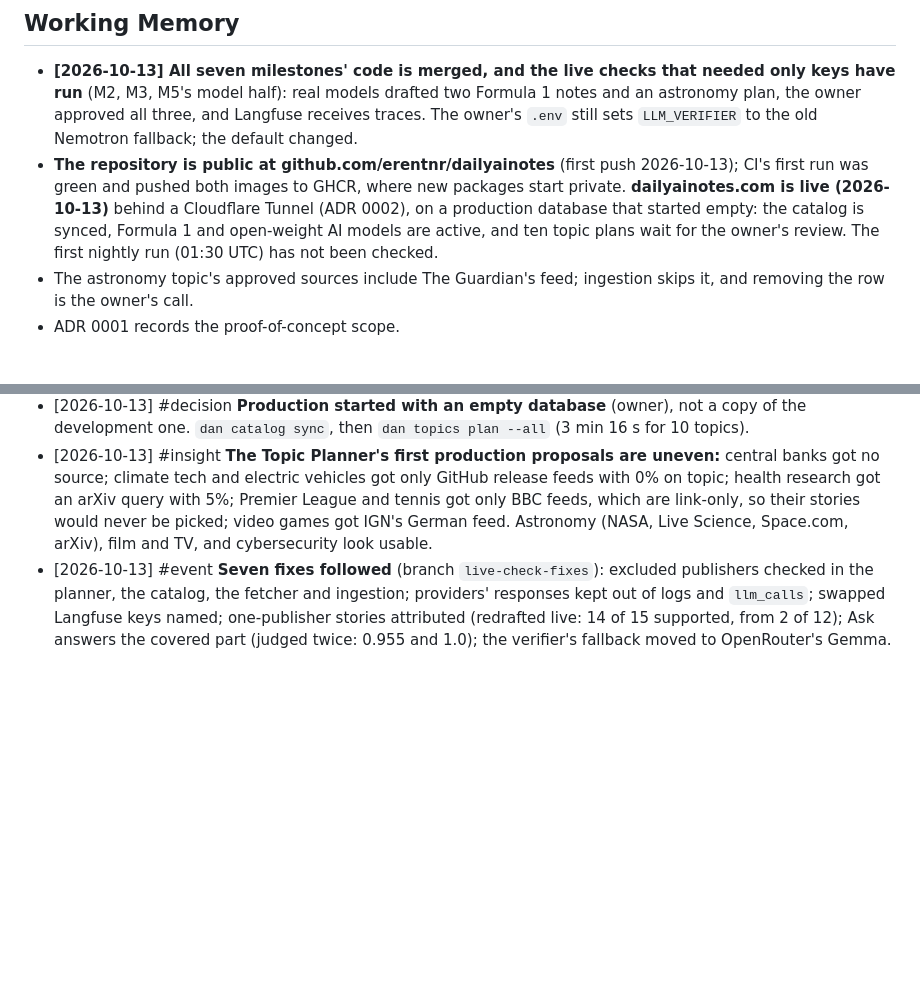
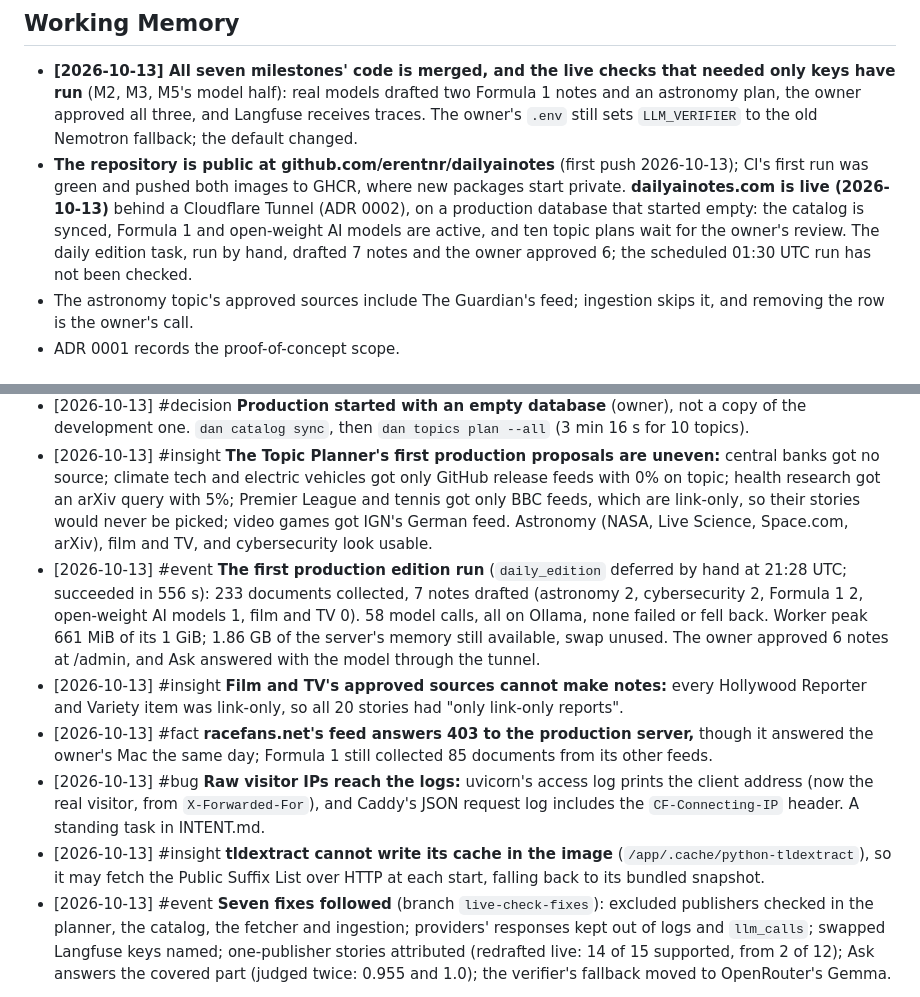
Before and after one commit to erentnr/dailyainotes, a Markdown page: MEMORY.md, 2 parts joined by grey strips. GitHub-like rendering; blank space fills up the shorter version.

```diff
--- a/MEMORY.md
+++ b/MEMORY.md
@@ -9,7 +9,7 @@ Started 2026-10-12; consolidated 2026-10-13 after M6 (Episodic entries up to the
 ## Working Memory
 
 - **[2026-10-13] All seven milestones' code is merged, and the live checks that needed only keys have run** (M2, M3, M5's model half): real models drafted two Formula 1 notes and an astronomy plan, the owner approved all three, and Langfuse receives traces. The owner's `.env` still sets `LLM_VERIFIER` to the old Nemotron fallback; the default changed.
-- **The repository is public at github.com/erentnr/dailyainotes** (first push 2026-10-13); CI's first run was green and pushed both images to GHCR, where new packages start private. **dailyainotes.com is live (2026-10-13)** behind a Cloudflare Tunnel (ADR 0002), on a production database that started empty: the catalog is synced, Formula 1 and open-weight AI models are active, and ten topic plans wait for the owner's review. The first nightly run (01:30 UTC) has not been checked.
+- **The repository is public at github.com/erentnr/dailyainotes** (first push 2026-10-13); CI's first run was green and pushed both images to GHCR, where new packages start private. **dailyainotes.com is live (2026-10-13)** behind a Cloudflare Tunnel (ADR 0002), on a production database that started empty: the catalog is synced, Formula 1 and open-weight AI models are active, and ten topic plans wait for the owner's review. The daily edition task, run by hand, drafted 7 notes and the owner approved 6; the scheduled 01:30 UTC run has not been checked.
 - The astronomy topic's approved sources include The Guardian's feed; ingestion skips it, and removing the row is the owner's call.
 - ADR 0001 records the proof-of-concept scope.
 
@@ -24,6 +24,11 @@ Started 2026-10-12; consolidated 2026-10-13 after M6 (Episodic entries up to the
 - [2026-10-13] #event **Live.** CI run 38460696831 passed and deployed 89b3439. From outside: health over HTTPS, `http` and `www` redirect to the bare HTTPS domain, Ask streams `text/event-stream` through the tunnel, and its rate-limit key matched the address Cloudflare saw. `deploy`'s crontab runs `backup.sh` at 00:30 UTC; a manual dump restored. Idle memory on the server: API 355 MiB (the embedding model loaded), worker 165 MiB, Postgres 91 MiB, site 46 MiB, cloudflared 19 MiB, Caddy 13 MiB; swap unused.
 - [2026-10-13] #decision **Production started with an empty database** (owner), not a copy of the development one. `dan catalog sync`, then `dan topics plan --all` (3 min 16 s for 10 topics).
 - [2026-10-13] #insight **The Topic Planner's first production proposals are uneven:** central banks got no source; climate tech and electric vehicles got only GitHub release feeds with 0% on topic; health research got an arXiv query with 5%; Premier League and tennis got only BBC feeds, which are link-only, so their stories would never be picked; video games got IGN's German feed. Astronomy (NASA, Live Science, Space.com, arXiv), film and TV, and cybersecurity look usable.
+- [2026-10-13] #event **The first production edition run** (`daily_edition` deferred by hand at 21:28 UTC; succeeded in 556 s): 233 documents collected, 7 notes drafted (astronomy 2, cybersecurity 2, Formula 1 2, open-weight AI models 1, film and TV 0). 58 model calls, all on Ollama, none failed or fell back. Worker peak 661 MiB of its 1 GiB; 1.86 GB of the server's memory still available, swap unused. The owner approved 6 notes at /admin, and Ask answered with the model through the tunnel.
+- [2026-10-13] #insight **Film and TV's approved sources cannot make notes:** every Hollywood Reporter and Variety item was link-only, so all 20 stories had "only link-only reports".
+- [2026-10-13] #fact **racefans.net's feed answers 403 to the production server,** though it answered the owner's Mac the same day; Formula 1 still collected 85 documents from its other feeds.
+- [2026-10-13] #bug **Raw visitor IPs reach the logs:** uvicorn's access log prints the client address (now the real visitor, from `X-Forwarded-For`), and Caddy's JSON request log includes the `CF-Connecting-IP` header. A standing task in INTENT.md.
+- [2026-10-13] #insight **tldextract cannot write its cache in the image** (`/app/.cache/python-tldextract`), so it may fetch the Public Suffix List over HTTP at each start, falling back to its bundled snapshot.
 - [2026-10-13] #event **Seven fixes followed** (branch `live-check-fixes`): excluded publishers checked in the planner, the catalog, the fetcher and ingestion; providers' responses kept out of logs and `llm_calls`; swapped Langfuse keys named; one-publisher stories attributed (redrafted live: 14 of 15 supported, from 2 of 12); Ask answers the covered part (judged twice: 0.955 and 1.0); the verifier's fallback moved to OpenRouter's Gemma.
 
 ## Semantic Memory
```
Also changed, not shown: INTENT.md (+3 -2 lines).
